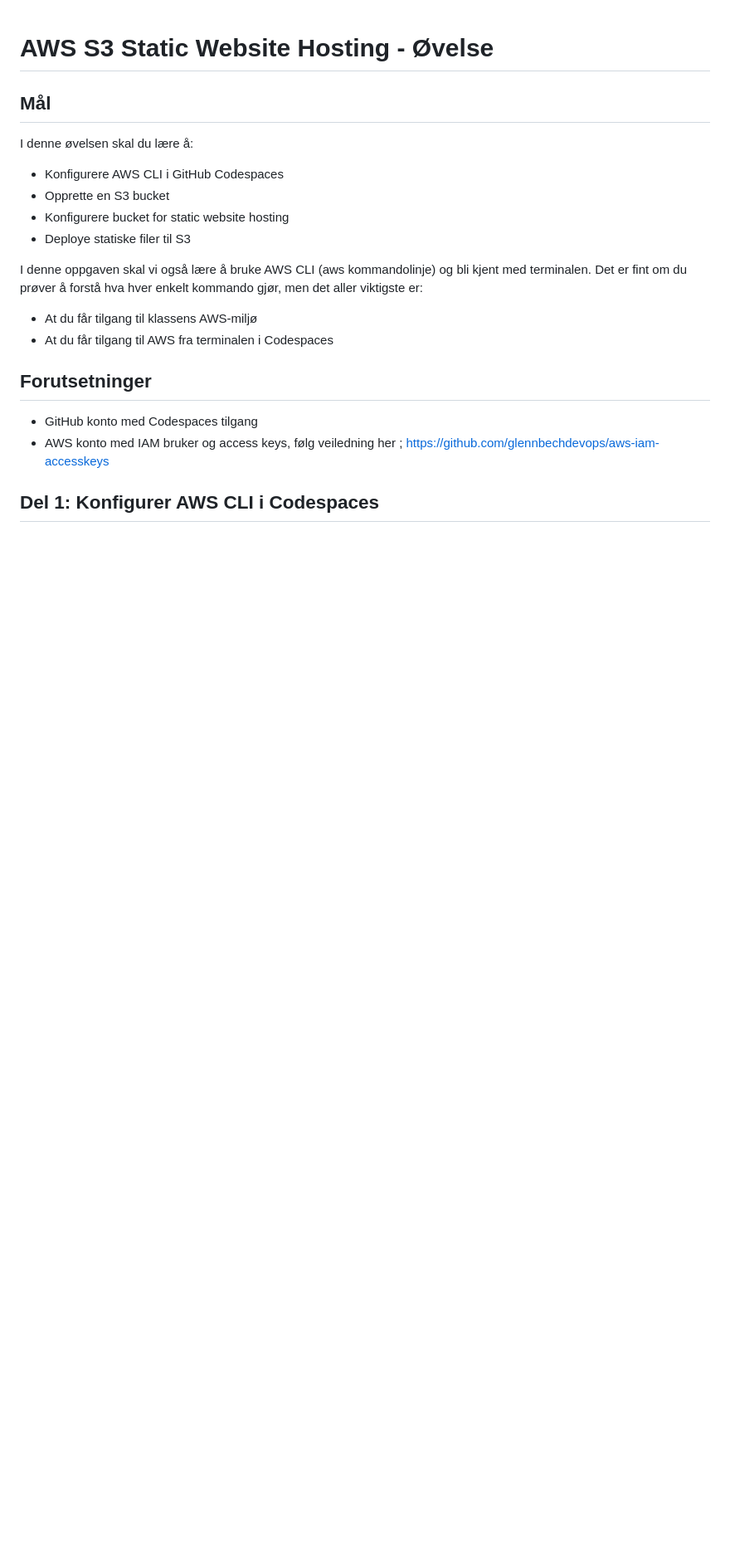
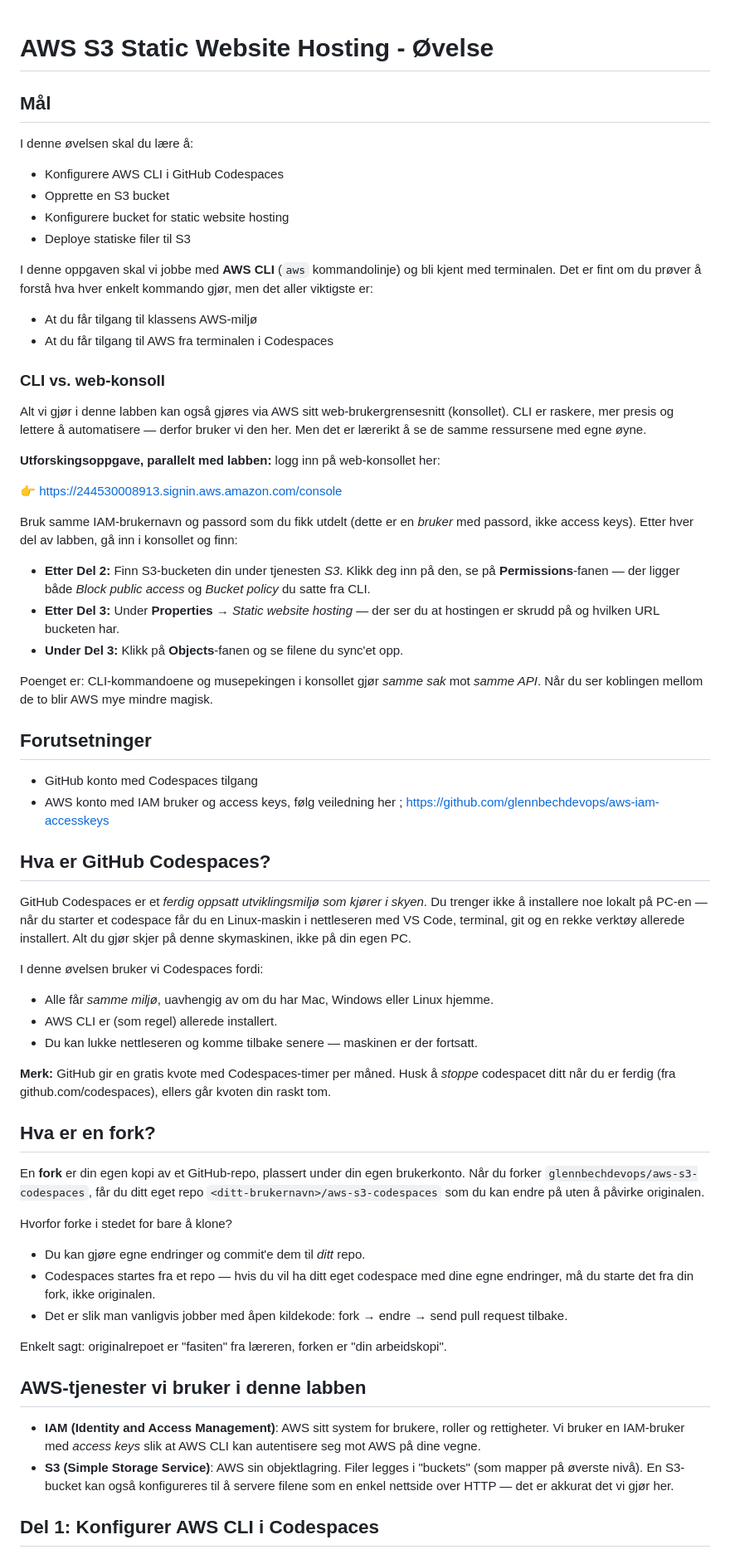
Before and after one commit to glennbechdevops/aws-s3-codespaces, a Markdown page: README.md, the part around one of its changes. Shown at 83% size. Rendered like a GitHub page; blank space fills up the shorter version.

```diff
--- a/README.md
+++ b/README.md
@@ -8,14 +8,57 @@ I denne øvelsen skal du lære å:
 - Konfigurere bucket for static website hosting
 - Deploye statiske filer til S3
 
-I denne oppgaven skal vi også lære å bruke AWS CLI (aws kommandolinje) og bli kjent med terminalen. Det er fint om du prøver å forstå hva hver enkelt kommando gjør, men det aller viktigste er:
+I denne oppgaven skal vi jobbe med **AWS CLI** (`aws` kommandolinje) og bli kjent med terminalen. Det er fint om du prøver å forstå hva hver enkelt kommando gjør, men det aller viktigste er:
 
 * At du får tilgang til klassens AWS-miljø
 * At du får tilgang til AWS fra terminalen i Codespaces
+
+### CLI vs. web-konsoll
+
+Alt vi gjør i denne labben kan også gjøres via AWS sitt web-brukergrensesnitt (konsollet). CLI er raskere, mer presis og lettere å automatisere — derfor bruker vi den her. Men det er lærerikt å se de samme ressursene med egne øyne.
+
+**Utforskingsoppgave, parallelt med labben:** logg inn på web-konsollet her:
+
+👉 https://244530008913.signin.aws.amazon.com/console
+
+Bruk samme IAM-brukernavn og passord som du fikk utdelt (dette er en *bruker* med passord, ikke access keys). Etter hver del av labben, gå inn i konsollet og finn:
+
+- **Etter Del 2:** Finn S3-bucketen din under tjenesten *S3*. Klikk deg inn på den, se på **Permissions**-fanen — der ligger både *Block public access* og *Bucket policy* du satte fra CLI.
+- **Etter Del 3:** Under **Properties** → *Static website hosting* — der ser du at hostingen er skrudd på og hvilken URL bucketen har.
+- **Under Del 3:** Klikk på **Objects**-fanen og se filene du sync'et opp.
+
+Poenget er: CLI-kommandoene og musepekingen i konsollet gjør *samme sak* mot *samme API*. Når du ser koblingen mellom de to blir AWS mye mindre magisk.
 
 ## Forutsetninger
 - GitHub konto med Codespaces tilgang
 - AWS konto med IAM bruker og access keys, følg veiledning her ; https://github.com/glennbechdevops/aws-iam-accesskeys
 
+## Hva er GitHub Codespaces?
+
+GitHub Codespaces er et *ferdig oppsatt utviklingsmiljø som kjører i skyen*. Du trenger ikke å installere noe lokalt på PC-en — når du starter et codespace får du en Linux-maskin i nettleseren med VS Code, terminal, git og en rekke verktøy allerede installert. Alt du gjør skjer på denne skymaskinen, ikke på din egen PC.
+
+I denne øvelsen bruker vi Codespaces fordi:
+- Alle får *samme miljø*, uavhengig av om du har Mac, Windows eller Linux hjemme.
+- AWS CLI er (som regel) allerede installert.
+- Du kan lukke nettleseren og komme tilbake senere — maskinen er der fortsatt.
+
+**Merk:** GitHub gir en gratis kvote med Codespaces-timer per måned. Husk å *stoppe* codespacet ditt når du er ferdig (fra github.com/codespaces), ellers går kvoten din raskt tom.
+
+## Hva er en fork?
+
+En **fork** er din egen kopi av et GitHub-repo, plassert under din egen brukerkonto. Når du forker `glennbechdevops/aws-s3-codespaces`, får du ditt eget repo `<ditt-brukernavn>/aws-s3-codespaces` som du kan endre på uten å påvirke originalen.
+
+Hvorfor forke i stedet for bare å klone?
+- Du kan gjøre egne endringer og commit'e dem til *ditt* repo.
+- Codespaces startes fra et repo — hvis du vil ha ditt eget codespace med dine egne endringer, må du starte det fra din fork, ikke originalen.
+- Det er slik man vanligvis jobber med åpen kildekode: fork → endre → send pull request tilbake.
+
+Enkelt sagt: originalrepoet er "fasiten" fra læreren, forken er "din arbeidskopi".
+
+## AWS-tjenester vi bruker i denne labben
+
+- **IAM (Identity and Access Management)**: AWS sitt system for brukere, roller og rettigheter. Vi bruker en IAM-bruker med *access keys* slik at AWS CLI kan autentisere seg mot AWS på dine vegne.
+- **S3 (Simple Storage Service)**: AWS sin objektlagring. Filer legges i "buckets" (som mapper på øverste nivå). En S3-bucket kan også konfigureres til å servere filene som en enkel nettside over HTTP — det er akkurat det vi gjør her.
+
 ## Del 1: Konfigurer AWS CLI i Codespaces
 
```
Also changed, not shown: other parts of README.md (+43 -7 lines).
